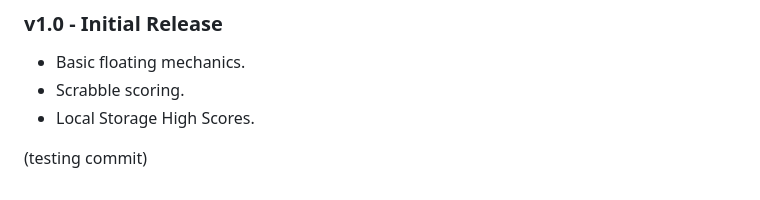
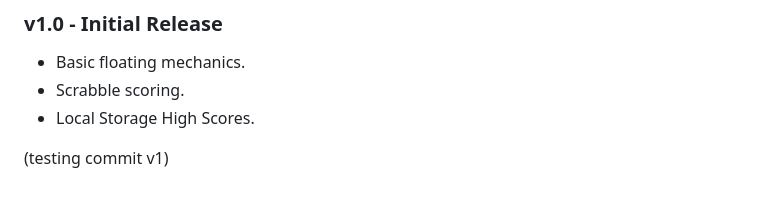
Before and after one commit to pjrigali/word-game-nebula, a Markdown page: README.md, the part around the change. Rendered like a GitHub page.

Commit message:
attempt 2

```diff
--- a/README.md
+++ b/README.md
@@ -66,4 +66,4 @@ The project is built with **Vanilla HTML, CSS, and JavaScript**. No build tools
 *   Local Storage High Scores.
 
 
-(testing commit)
+(testing commit v1)
```
